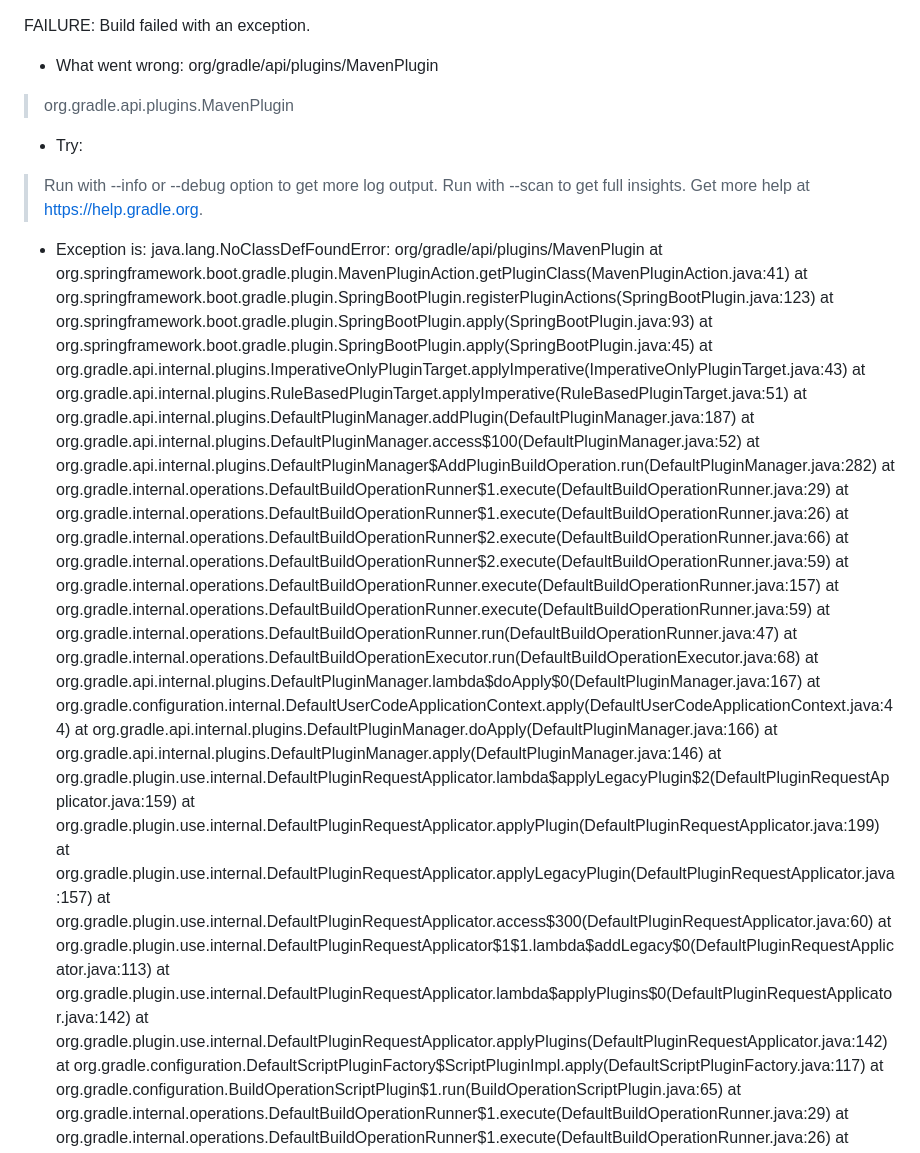
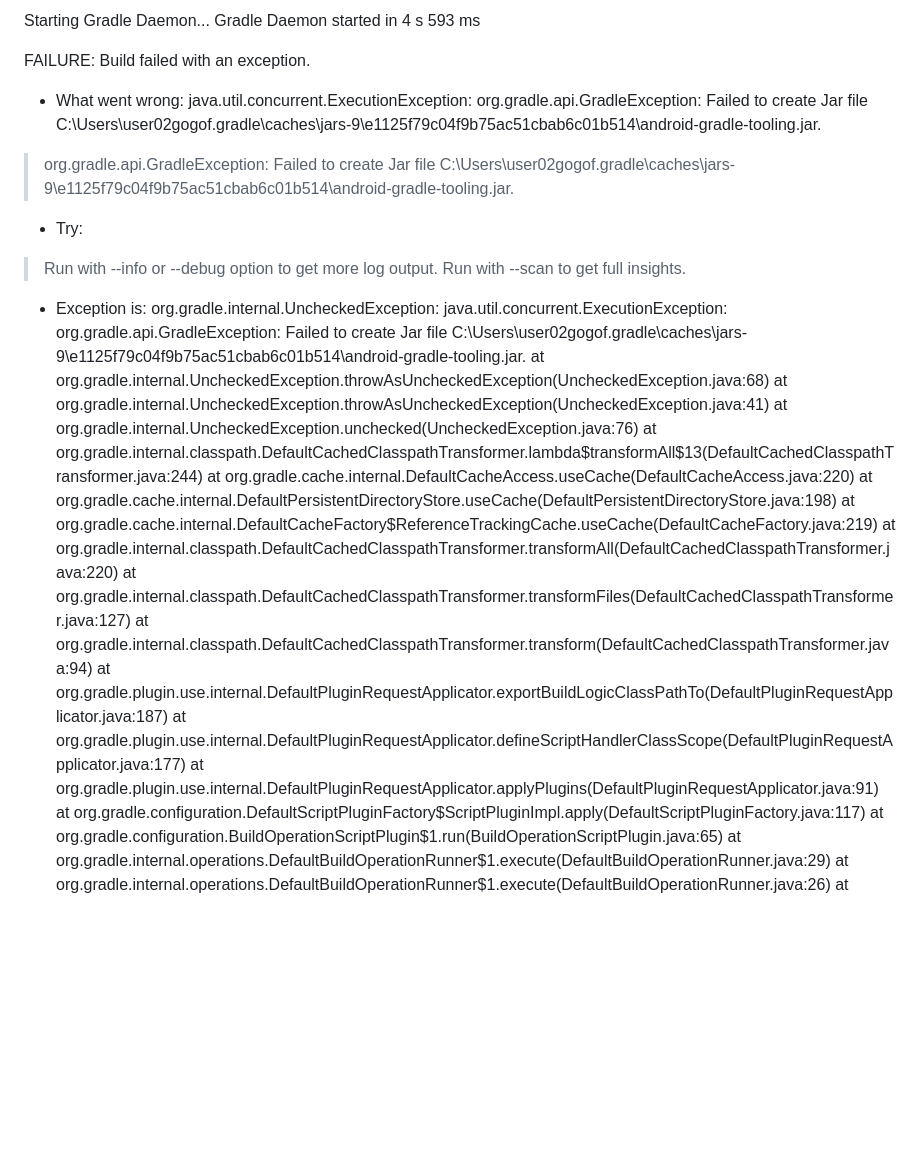
Before and after one commit to 100-danong/html-test, a Markdown page: README.md, the part around the change printed below. GitHub-like rendering; blank space fills up the shorter version.

```diff
--- a/README.md
+++ b/README.md
@@ -1,45 +1,31 @@
+Starting Gradle Daemon...
+Gradle Daemon started in 4 s 593 ms
 
 FAILURE: Build failed with an exception.
 
 * What went wrong:
-org/gradle/api/plugins/MavenPlugin
-> org.gradle.api.plugins.MavenPlugin
+java.util.concurrent.ExecutionException: org.gradle.api.GradleException: Failed to create Jar file C:\Users\user02gogof\.gradle\caches\jars-9\e1125f79c04f9b75ac51cbab6c01b514\android-gradle-tooling.jar.
+> org.gradle.api.GradleException: Failed to create Jar file C:\Users\user02gogof\.gradle\caches\jars-9\e1125f79c04f9b75ac51cbab6c01b514\android-gradle-tooling.jar.
 
 * Try:
 > Run with --info or --debug option to get more log output.
 > Run with --scan to get full insights.
-> Get more help at https://help.gradle.org.
 
 * Exception is:
-java.lang.NoClassDefFoundError: org/gradle/api/plugins/MavenPlugin
-	at org.springframework.boot.gradle.plugin.MavenPluginAction.getPluginClass(MavenPluginAction.java:41)
-	at org.springframework.boot.gradle.plugin.SpringBootPlugin.registerPluginActions(SpringBootPlugin.java:123)
-	at org.springframework.boot.gradle.plugin.SpringBootPlugin.apply(SpringBootPlugin.java:93)
-	at org.springframework.boot.gradle.plugin.SpringBootPlugin.apply(SpringBootPlugin.java:45)
-	at org.gradle.api.internal.plugins.ImperativeOnlyPluginTarget.applyImperative(ImperativeOnlyPluginTarget.java:43)
-	at org.gradle.api.internal.plugins.RuleBasedPluginTarget.applyImperative(RuleBasedPluginTarget.java:51)
-	at org.gradle.api.internal.plugins.DefaultPluginManager.addPlugin(DefaultPluginManager.java:187)
-	at org.gradle.api.internal.plugins.DefaultPluginManager.access$100(DefaultPluginManager.java:52)
-	at org.gradle.api.internal.plugins.DefaultPluginManager$AddPluginBuildOperation.run(DefaultPluginManager.java:282)
-	at org.gradle.internal.operations.DefaultBuildOperationRunner$1.execute(DefaultBuildOperationRunner.java:29)
-	at org.gradle.internal.operations.DefaultBuildOperationRunner$1.execute(DefaultBuildOperationRunner.java:26)
-	at org.gradle.internal.operations.DefaultBuildOperationRunner$2.execute(DefaultBuildOperationRunner.java:66)
-	at org.gradle.internal.operations.DefaultBuildOperationRunner$2.execute(DefaultBuildOperationRunner.java:59)
-	at org.gradle.internal.operations.DefaultBuildOperationRunner.execute(DefaultBuildOperationRunner.java:157)
-	at org.gradle.internal.operations.DefaultBuildOperationRunner.execute(DefaultBuildOperationRunner.java:59)
-	at org.gradle.internal.operations.DefaultBuildOperationRunner.run(DefaultBuildOperationRunner.java:47)
-	at org.gradle.internal.operations.DefaultBuildOperationExecutor.run(DefaultBuildOperationExecutor.java:68)
-	at org.gradle.api.internal.plugins.DefaultPluginManager.lambda$doApply$0(DefaultPluginManager.java:167)
-	at org.gradle.configuration.internal.DefaultUserCodeApplicationContext.apply(DefaultUserCodeApplicationContext.java:44)
-	at org.gradle.api.internal.plugins.DefaultPluginManager.doApply(DefaultPluginManager.java:166)
-	at org.gradle.api.internal.plugins.DefaultPluginManager.apply(DefaultPluginManager.java:146)
-	at org.gradle.plugin.use.internal.DefaultPluginRequestApplicator.lambda$applyLegacyPlugin$2(DefaultPluginRequestApplicator.java:159)
-	at org.gradle.plugin.use.internal.DefaultPluginRequestApplicator.applyPlugin(DefaultPluginRequestApplicator.java:199)
-	at org.gradle.plugin.use.internal.DefaultPluginRequestApplicator.applyLegacyPlugin(DefaultPluginRequestApplicator.java:157)
-	at org.gradle.plugin.use.internal.DefaultPluginRequestApplicator.access$300(DefaultPluginRequestApplicator.java:60)
-	at org.gradle.plugin.use.internal.DefaultPluginRequestApplicator$1$1.lambda$addLegacy$0(DefaultPluginRequestApplicator.java:113)
-	at org.gradle.plugin.use.internal.DefaultPluginRequestApplicator.lambda$applyPlugins$0(DefaultPluginRequestApplicator.java:142)
-	at org.gradle.plugin.use.internal.DefaultPluginRequestApplicator.applyPlugins(DefaultPluginRequestApplicator.java:142)
+org.gradle.internal.UncheckedException: java.util.concurrent.ExecutionException: org.gradle.api.GradleException: Failed to create Jar file C:\Users\user02gogof\.gradle\caches\jars-9\e1125f79c04f9b75ac51cbab6c01b514\android-gradle-tooling.jar.
+	at org.gradle.internal.UncheckedException.throwAsUncheckedException(UncheckedException.java:68)
+	at org.gradle.internal.UncheckedException.throwAsUncheckedException(UncheckedException.java:41)
+	at org.gradle.internal.UncheckedException.unchecked(UncheckedException.java:76)
+	at org.gradle.internal.classpath.DefaultCachedClasspathTransformer.lambda$transformAll$13(DefaultCachedClasspathTransformer.java:244)
+	at org.gradle.cache.internal.DefaultCacheAccess.useCache(DefaultCacheAccess.java:220)
+	at org.gradle.cache.internal.DefaultPersistentDirectoryStore.useCache(DefaultPersistentDirectoryStore.java:198)
+	at org.gradle.cache.internal.DefaultCacheFactory$ReferenceTrackingCache.useCache(DefaultCacheFactory.java:219)
+	at org.gradle.internal.classpath.DefaultCachedClasspathTransformer.transformAll(DefaultCachedClasspathTransformer.java:220)
+	at org.gradle.internal.classpath.DefaultCachedClasspathTransformer.transformFiles(DefaultCachedClasspathTransformer.java:127)
+	at org.gradle.internal.classpath.DefaultCachedClasspathTransformer.transform(DefaultCachedClasspathTransformer.java:94)
+	at org.gradle.plugin.use.internal.DefaultPluginRequestApplicator.exportBuildLogicClassPathTo(DefaultPluginRequestApplicator.java:187)
+	at org.gradle.plugin.use.internal.DefaultPluginRequestApplicator.defineScriptHandlerClassScope(DefaultPluginRequestApplicator.java:177)
+	at org.gradle.plugin.use.internal.DefaultPluginRequestApplicator.applyPlugins(DefaultPluginRequestApplicator.java:91)
 	at org.gradle.configuration.DefaultScriptPluginFactory$ScriptPluginImpl.apply(DefaultScriptPluginFactory.java:117)
 	at org.gradle.configuration.BuildOperationScriptPlugin$1.run(BuildOperationScriptPlugin.java:65)
 	at org.gradle.internal.operations.DefaultBuildOperationRunner$1.execute(DefaultBuildOperationRunner.java:29)
```
Also changed, not shown: other parts of README.md (+81 -83 lines).
